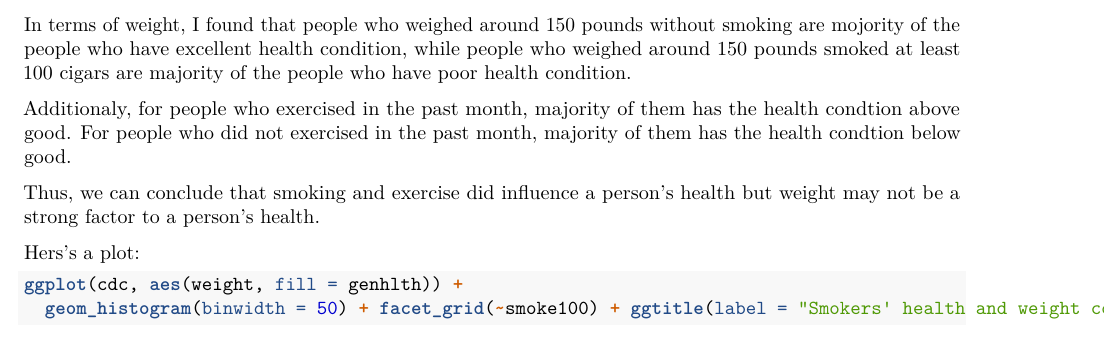
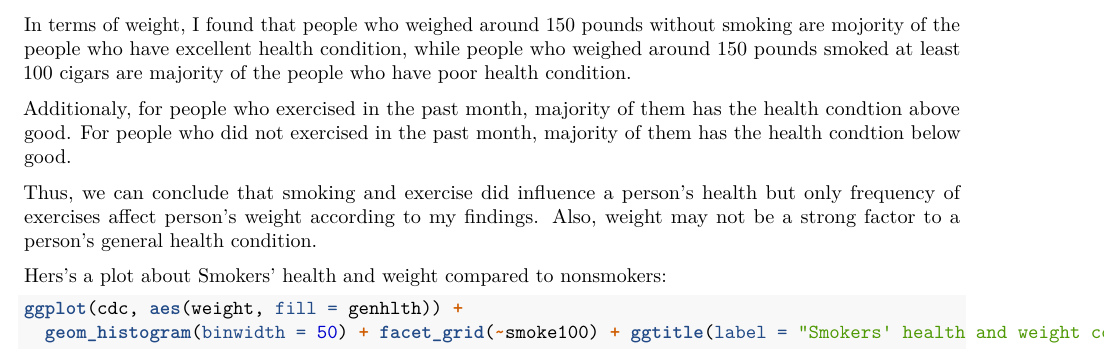
Before and after one commit to bakerscott/CU-APPM2720, an R Markdown document (m1/Lab_3.Rmd): part of page 2 of 2, cut so that both start at the same text. Rendered offline with R 4.5, knitr and Pandoc, then LaTeX, with nearby package versions; some code elsewhere in the file could not run offline.

Commit message:
made some changes

````diff
--- a/m1/Lab_3.Rmd
+++ b/m1/Lab_3.Rmd
@@ -45,9 +45,9 @@ In terms of weight, I found that people who weighed around 150 pounds without sm
 
 Additionaly, for people who exercised in the past month, majority of them has the health condtion above good. For people who did not exercised in the past month, majority of them has the health condtion below good.
 
-Thus, we can conclude that smoking and exercise did influence a person's health but weight may not be a strong factor to a person's health.
+Thus, we can conclude that smoking and exercise did influence a person's health but only frequency of exercises affect person's weight according to my findings. Also, weight may not be a strong factor to a person's general health condition.
 
-Hers's a plot:
+Hers's a plot about Smokers' health and weight compared to nonsmokers:
 ```{r}
 ggplot(cdc, aes(weight, fill = genhlth)) +
   geom_histogram(binwidth = 50) + facet_grid(~smoke100) + ggtitle(label = "Smokers' health and weight compared to nonsmokers ", subtitle = "Created by Li") +xlab(label= "weight") +ylab(label= "Amount of people (out of 20,000)")
````
Also changed, not shown: m1/Lab_3.Rmd (2 more changed lines).
